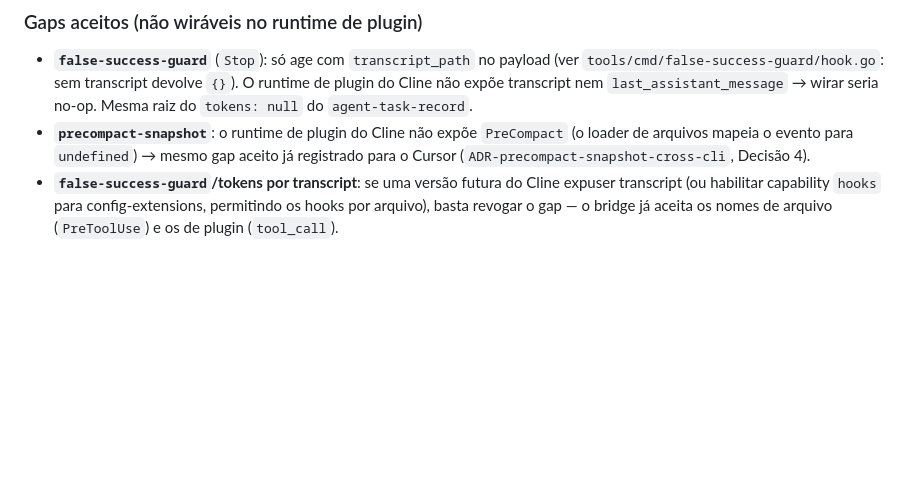
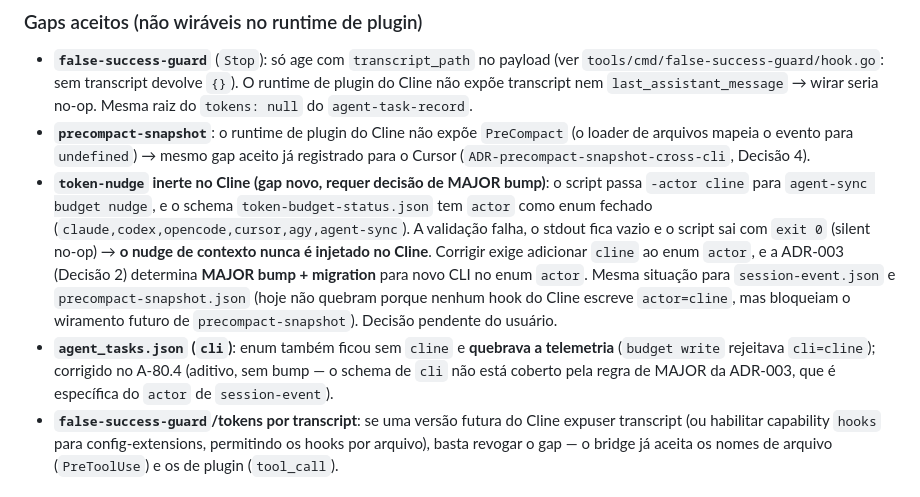
Before and after one commit to matheusbbdutra/agent-sync, a Markdown page: docs/ADR-cline-hooks-mcp-wiramento.md, the part around the change. Rendered like a GitHub page; blank space fills up the shorter version.

```diff
--- a/docs/ADR-cline-hooks-mcp-wiramento.md
+++ b/docs/ADR-cline-hooks-mcp-wiramento.md
@@ -84,6 +84,21 @@ de resolver `agent-sync`/`ctx-window`.
 - **`precompact-snapshot`**: o runtime de plugin do Cline não expõe `PreCompact`
   (o loader de arquivos mapeia o evento para `undefined`) → mesmo gap aceito já
   registrado para o Cursor (`ADR-precompact-snapshot-cross-cli`, Decisão 4).
+- **`token-nudge` inerte no Cline (gap novo, requer decisão de MAJOR bump)**:
+  o script passa `-actor cline` para `agent-sync budget nudge`, e o schema
+  `token-budget-status.json` tem `actor` como enum fechado
+  (`claude,codex,opencode,cursor,agy,agent-sync`). A validação falha, o stdout
+  fica vazio e o script sai com `exit 0` (silent no-op) → **o nudge de contexto
+  nunca é injetado no Cline**. Corrigir exige adicionar `cline` ao enum `actor`,
+  e a ADR-003 (Decisão 2) determina **MAJOR bump + migration** para novo CLI no
+  enum `actor`. Mesma situação para `session-event.json` e
+  `precompact-snapshot.json` (hoje não quebram porque nenhum hook do Cline
+  escreve `actor=cline`, mas bloqueiam o wiramento futuro de
+  `precompact-snapshot`). Decisão pendente do usuário.
+- **`agent_tasks.json` (`cli`)**: enum também ficou sem `cline` e **quebrava a
+  telemetria** (`budget write` rejeitava `cli=cline`); corrigido no A-80.4
+  (aditivo, sem bump — o schema de `cli` não está coberto pela regra de MAJOR da
+  ADR-003, que é específica do `actor` de `session-event`).
 - **`false-success-guard`/tokens por transcript**: se uma versão futura do Cline
   expuser transcript (ou habilitar capability `hooks` para config-extensions,
   permitindo os hooks por arquivo), basta revogar o gap — o bridge já aceita os
```
Also changed, not shown: STATE.md (+23 -4 lines).
